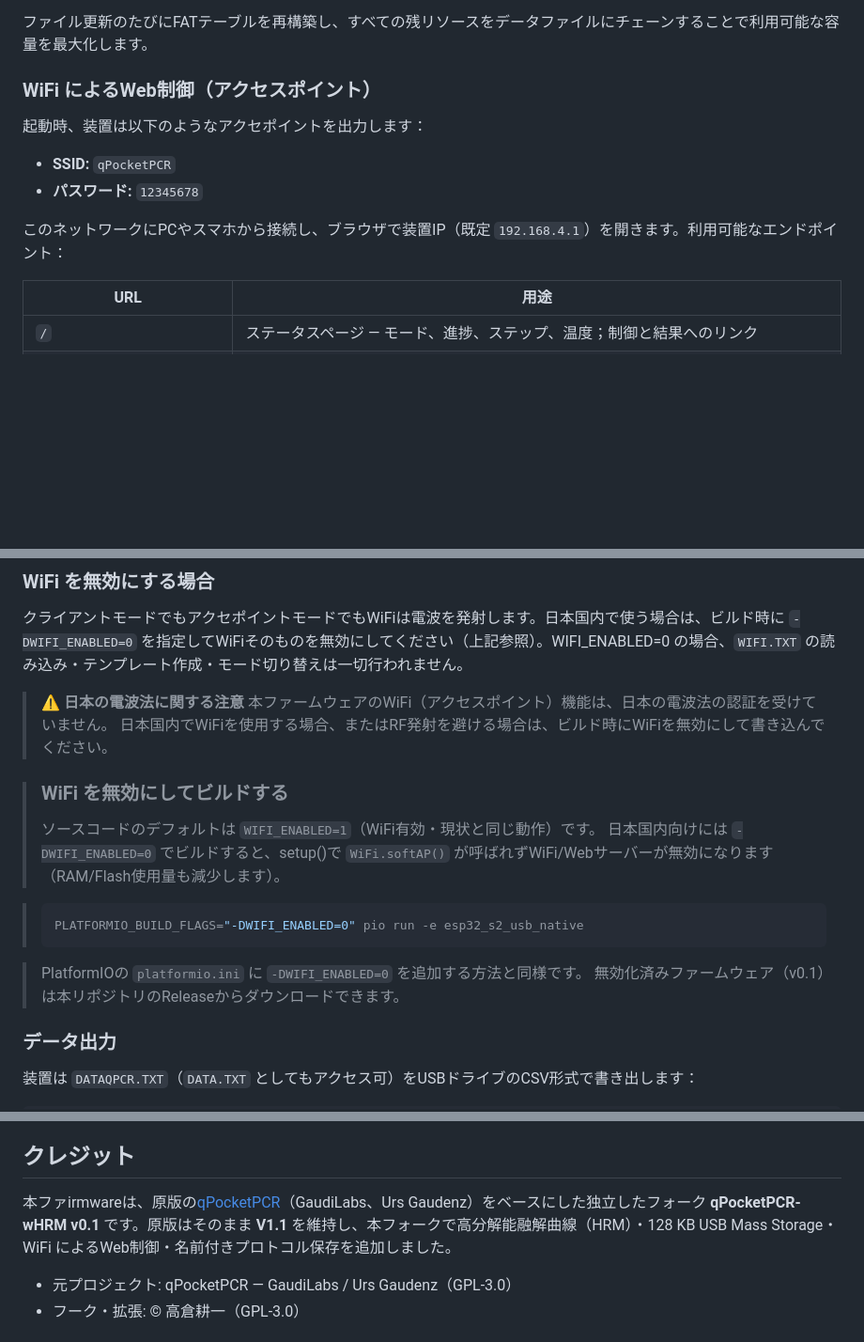
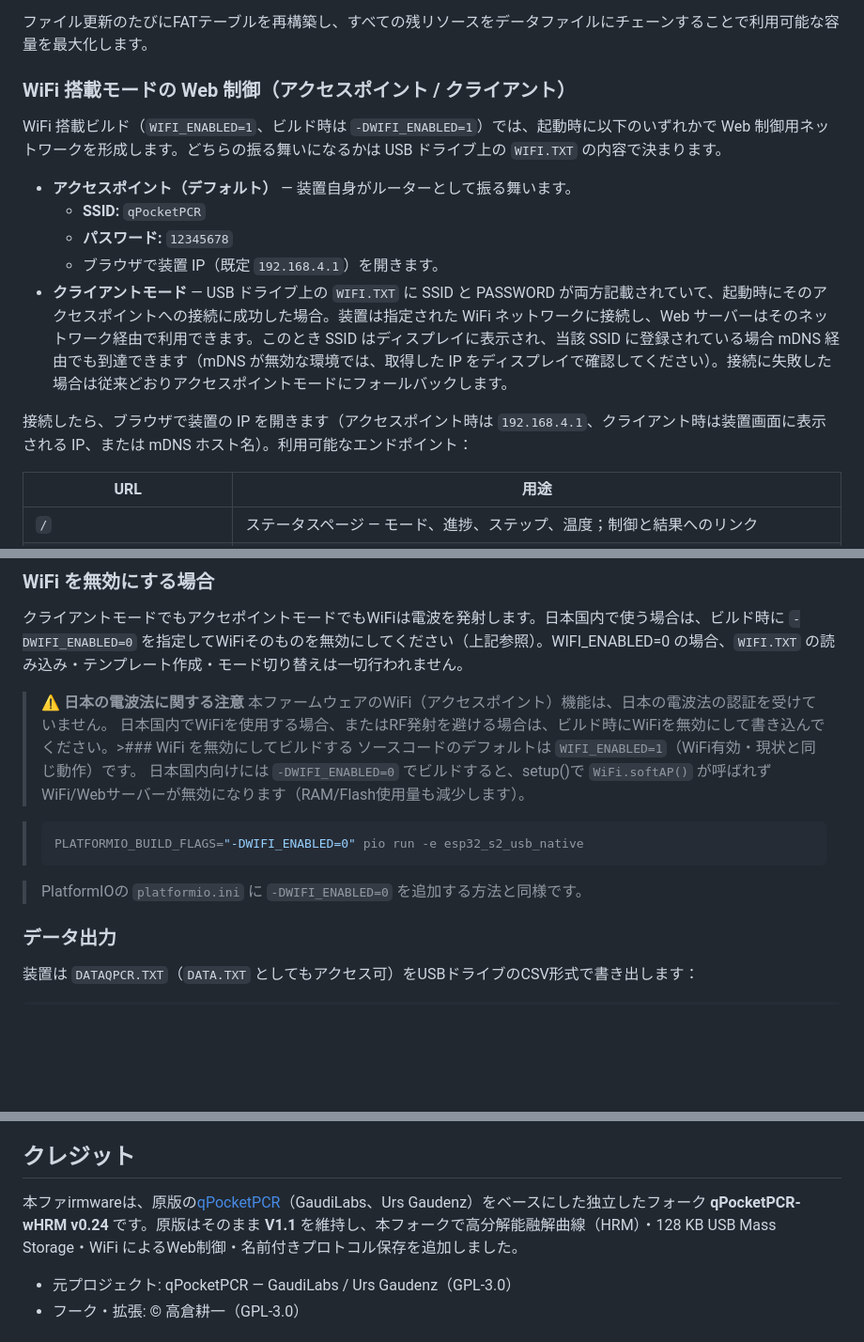
Before and after one commit to takakurausp/qPocketPCR-wHRM, a Markdown page: README_jp.md, 3 parts joined by grey strips. Shown at 94% size. Drawn GitHub-style; blank space fills up the shorter version.

````diff
--- a/README_jp.md
+++ b/README_jp.md
@@ -39,14 +39,17 @@ MELT ステップはリピート領域の後に内部 `steps[]` 配列に展開
 
 ファイル更新のたびにFATテーブルを再構築し、すべての残リソースをデータファイルにチェーンすることで利用可能な容量を最大化します。
 
-### WiFi によるWeb制御（アクセスポイント）
+### WiFi 搭載モードの Web 制御（アクセスポイント / クライアント）
 
-起動時、装置は以下のようなアクセポイントを出力します：
+WiFi 搭載ビルド（`WIFI_ENABLED=1`、ビルド時は `-DWIFI_ENABLED=1`）では、起動時に以下のいずれかで Web 制御用ネットワークを形成します。どちらの振る舞いになるかは USB ドライブ上の `WIFI.TXT` の内容で決まります。
 
-- **SSID:** `qPocketPCR`
-- **パスワード:** `12345678`
+- **アクセスポイント（デフォルト）** — 装置自身がルーターとして振る舞います。
+  - **SSID:** `qPocketPCR`
+  - **パスワード:** `12345678`
+  - ブラウザで装置 IP（既定 `192.168.4.1`）を開きます。
+- **クライアントモード** — USB ドライブ上の `WIFI.TXT` に SSID と PASSWORD が両方記載されていて、起動時にそのアクセスポイントへの接続に成功した場合。装置は指定された WiFi ネットワークに接続し、Web サーバーはそのネットワーク経由で利用できます。このとき SSID はディスプレイに表示され、当該 SSID に登録されている場合 mDNS 経由でも到達できます（mDNS が無効な環境では、取得した IP をディスプレイで確認してください）。接続に失敗した場合は従来どおりアクセスポイントモードにフォールバックします。
 
-このネットワークにPCやスマホから接続し、ブラウザで装置IP（既定 `192.168.4.1`）を開きます。利用可能なエンドポイント：
+接続したら、ブラウザで装置の IP を開きます（アクセスポイント時は `192.168.4.1`、クライアント時は装置画面に表示される IP、または mDNS ホスト名）。利用可能なエンドポイント：
 
 | URL | 用途 |
 |-----|------|
@@ -85,9 +88,7 @@ PASSWORD=あなたのパスワード
 
 > **⚠️ 日本の電波法に関する注意**
 > 本ファームウェアのWiFi（アクセスポイント）機能は、日本の電波法の認証を受けていません。
-> 日本国内でWiFiを使用する場合、またはRF発射を避ける場合は、ビルド時にWiFiを無効にして書き込んでください。
-
-> ### WiFi を無効にしてビルドする
+> 日本国内でWiFiを使用する場合、またはRF発射を避ける場合は、ビルド時にWiFiを無効にして書き込んでください。>### WiFi を無効にしてビルドする
 > ソースコードのデフォルトは `WIFI_ENABLED=1`（WiFi有効・現状と同じ動作）です。
 > 日本国内向けには `-DWIFI_ENABLED=0` でビルドすると、setup()で `WiFi.softAP()` が呼ばれずWiFi/Webサーバーが無効になります（RAM/Flash使用量も減少します）。
 
@@ -96,7 +97,6 @@ PASSWORD=あなたのパスワード
 > ```
 
 > PlatformIOの `platformio.ini` に `-DWIFI_ENABLED=0` を追加する方法と同様です。
-> 無効化済みファームウェア（v0.1）は本リポジトリのReleaseからダウンロードできます。
 
 ### データ出力
 
@@ -325,7 +325,7 @@ Arduino IDE の場合は、先に **スケッチ → コンパイル済みバイ
 
 ## クレジット
 
-本ファirmwareは、原版の[qPocketPCR](https://github.com/GaudiLabs/qPocketPCR)（GaudiLabs、Urs Gaudenz）をベースにした独立したフォーク **qPocketPCR-wHRM v0.1** です。原版はそのまま **V1.1** を維持し、本フォークで高分解能融解曲線（HRM）・128 KB USB Mass Storage・WiFi によるWeb制御・名前付きプロトコル保存を追加しました。
+本ファirmwareは、原版の[qPocketPCR](https://github.com/GaudiLabs/qPocketPCR)（GaudiLabs、Urs Gaudenz）をベースにした独立したフォーク **qPocketPCR-wHRM v0.24** です。原版はそのまま **V1.1** を維持し、本フォークで高分解能融解曲線（HRM）・128 KB USB Mass Storage・WiFi によるWeb制御・名前付きプロトコル保存を追加しました。
 
 - 元プロジェクト: qPocketPCR — GaudiLabs / Urs Gaudenz（GPL-3.0）
 - フーク・拡張: © 高倉耕一（GPL-3.0）
````
Also changed, not shown: README.md (+11 -8 lines).
